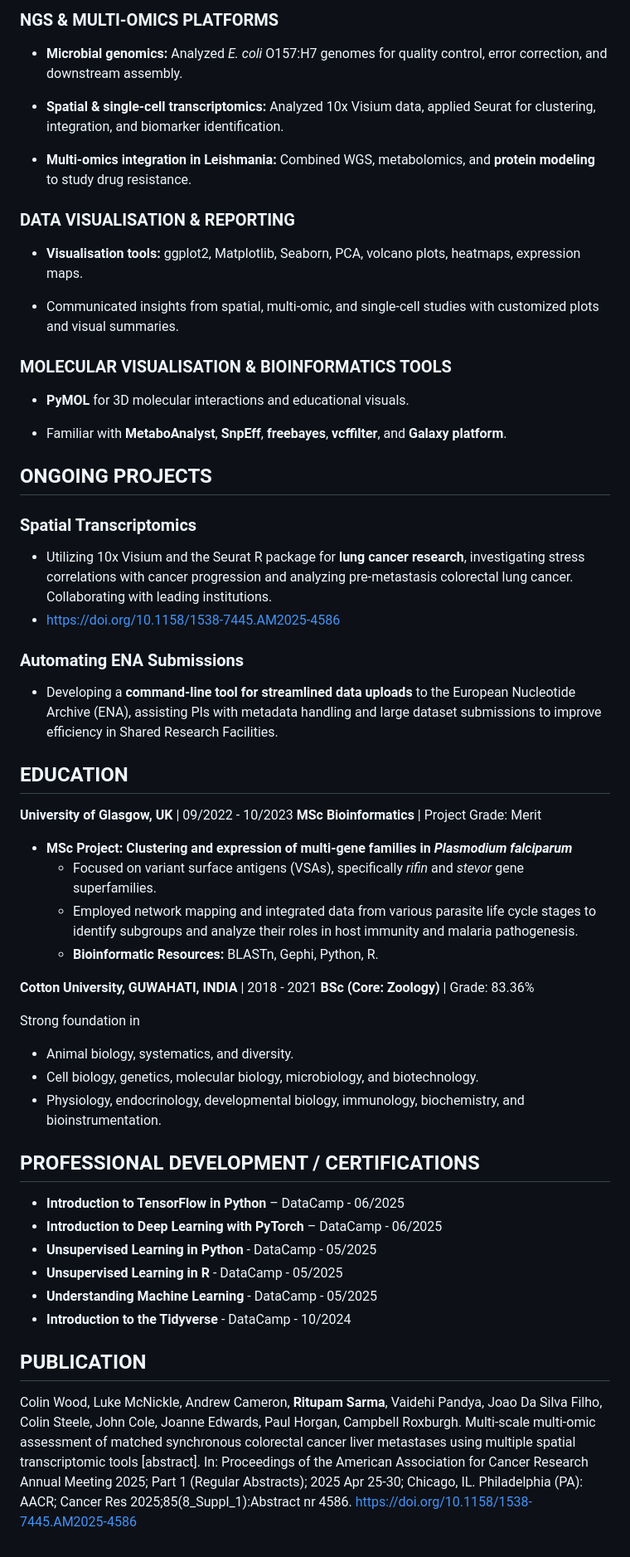
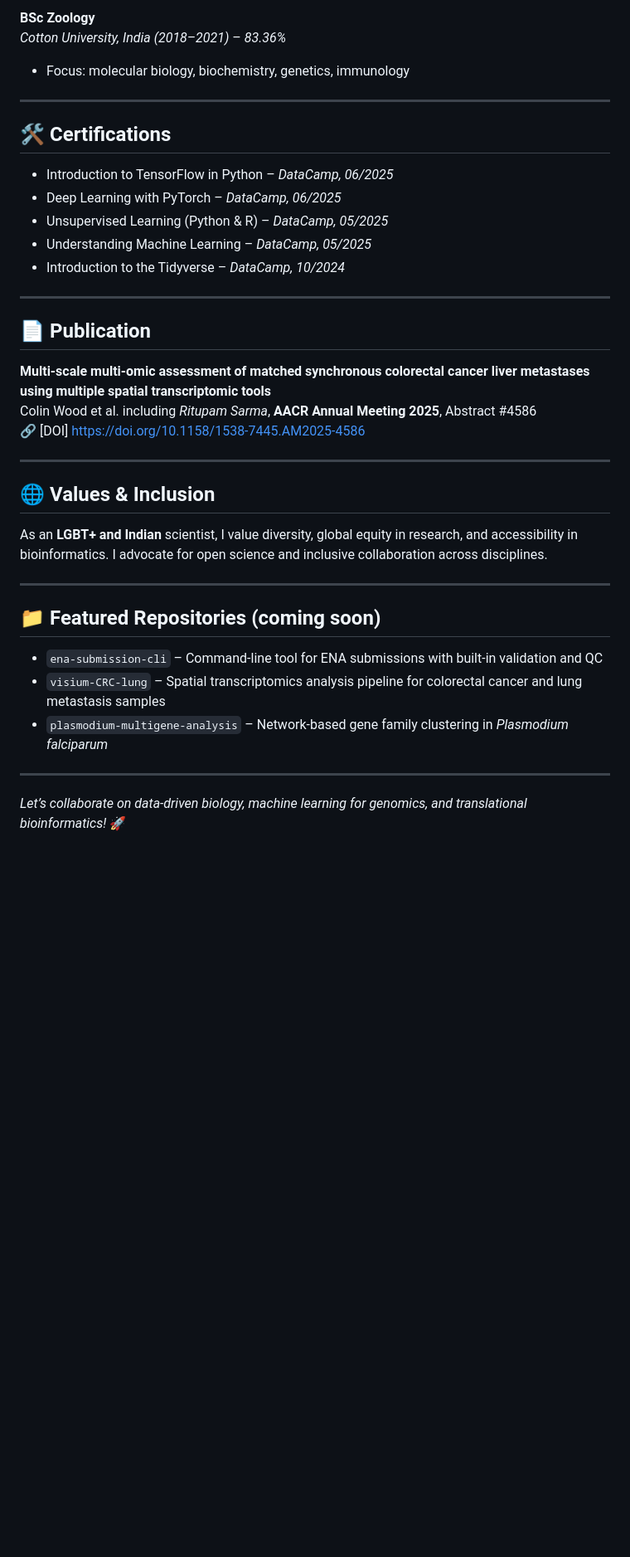
Before and after one commit to PawnChessmon/Introduction, a Markdown page: README.md, the part around the change printed below. Shown: that part at 83% size. Drawn GitHub-style; blank space fills up the shorter version.

```diff
--- a/README.md
+++ b/README.md
@@ -39,70 +67,41 @@ I am a **bioinformatician** with expertise in **R, Python, and large-scale biolo
 
-### NGS & MULTI-OMICS PLATFORMS
+**BSc Zoology**
+*Cotton University, India (2018–2021)* – *83.36%*
+- Focus: molecular biology, biochemistry, genetics, immunology
 
-* **Microbial genomics:** Analyzed *E. coli* O157:H7 genomes for quality control, error correction, and downstream assembly.
+---
 
-* **Spatial & single-cell transcriptomics:** Analyzed 10x Visium data, applied Seurat for clustering, integration, and biomarker identification.
+## 🛠 Certifications
 
-* **Multi-omics integration in Leishmania:** Combined WGS, metabolomics, and **protein modeling** to study drug resistance.
+- Introduction to TensorFlow in Python – *DataCamp, 06/2025*
+- Deep Learning with PyTorch – *DataCamp, 06/2025*
+- Unsupervised Learning (Python & R) – *DataCamp, 05/2025*
+- Understanding Machine Learning – *DataCamp, 05/2025*
+- Introduction to the Tidyverse – *DataCamp, 10/2024*
 
-### DATA VISUALISATION & REPORTING
+---
 
-* **Visualisation tools:** ggplot2, Matplotlib, Seaborn, PCA, volcano plots, heatmaps, expression maps.
+## 📄 Publication
 
-* Communicated insights from spatial, multi-omic, and single-cell studies with customized plots and visual summaries.
+**Multi-scale multi-omic assessment of matched synchronous colorectal cancer liver metastases using multiple spatial transcriptomic tools**
+Colin Wood et al. including *Ritupam Sarma*,
+**AACR Annual Meeting 2025**, Abstract #4586
+🔗 [DOI] https://doi.org/10.1158/1538-7445.AM2025-4586
 
-### MOLECULAR VISUALISATION & BIOINFORMATICS TOOLS
+---
 
-* **PyMOL** for 3D molecular interactions and educational visuals.
+## 🌐 Values & Inclusion
 
-* Familiar with **MetaboAnalyst**, **SnpEff**, **freebayes**, **vcffilter**, and **Galaxy platform**.
+As an **LGBT+ and Indian** scientist, I value diversity, global equity in research, and accessibility in bioinformatics. I advocate for open science and inclusive collaboration across disciplines.
 
+---
 
+## 📁 Featured Repositories (coming soon)
 
-## ONGOING PROJECTS
+- `ena-submission-cli` – Command-line tool for ENA submissions with built-in validation and QC
+- `visium-CRC-lung` – Spatial transcriptomics analysis pipeline for colorectal cancer and lung metastasis samples
+- `plasmodium-multigene-analysis` – Network-based gene family clustering in *Plasmodium falciparum*
 
-### Spatial Transcriptomics
+---
 
-* Utilizing 10x Visium and the Seurat R package for **lung cancer research**, investigating stress correlations with cancer progression and analyzing pre-metastasis colorectal lung cancer. Collaborating with leading institutions.
-* https://doi.org/10.1158/1538-7445.AM2025-4586
-
-### Automating ENA Submissions
-
-* Developing a **command-line tool for streamlined data uploads** to the European Nucleotide Archive (ENA), assisting PIs with metadata handling and large dataset submissions to improve efficiency in Shared Research Facilities.
-
-
-
-## EDUCATION
-
-**University of Glasgow, UK** | 09/2022 - 10/2023
-**MSc Bioinformatics** | Project Grade: Merit
-
-* **MSc Project: Clustering and expression of multi-gene families in *Plasmodium falciparum***
-    * Focused on variant surface antigens (VSAs), specifically *rifin* and *stevor* gene superfamilies.
-    * Employed network mapping and integrated data from various parasite life cycle stages to identify subgroups and analyze their roles in host immunity and malaria pathogenesis.
-    * **Bioinformatic Resources:** BLASTn, Gephi, Python, R.
-
-
-**Cotton University, GUWAHATI, INDIA** | 2018 - 2021
-**BSc (Core: Zoology)** | Grade: 83.36%
-
-Strong foundation in
-* Animal biology, systematics, and diversity.
-* Cell biology, genetics, molecular biology, microbiology, and biotechnology.
-* Physiology, endocrinology, developmental biology, immunology, biochemistry, and bioinstrumentation.
-
-
-
-## PROFESSIONAL DEVELOPMENT / CERTIFICATIONS
-* **Introduction to TensorFlow in Python** – DataCamp - 06/2025
-* **Introduction to Deep Learning with PyTorch** – DataCamp - 06/2025
-* **Unsupervised Learning in Python** - DataCamp - 05/2025
-* **Unsupervised Learning in R** - DataCamp - 05/2025
-* **Understanding Machine Learning** - DataCamp - 05/2025
-* **Introduction to the Tidyverse** - DataCamp - 10/2024
-
-
-
-## PUBLICATION
-Colin Wood, Luke McNickle, Andrew Cameron, **Ritupam Sarma**, Vaidehi Pandya, Joao Da Silva Filho, Colin Steele, John Cole, Joanne Edwards, Paul Horgan, Campbell Roxburgh. Multi-scale multi-omic assessment of matched synchronous colorectal cancer liver metastases using multiple spatial transcriptomic tools [abstract]. In: Proceedings of the American Association for Cancer Research Annual Meeting 2025; Part 1 (Regular Abstracts); 2025 Apr 25-30; Chicago, IL. Philadelphia (PA): AACR; Cancer Res 2025;85(8_Suppl_1):Abstract nr 4586.
-https://doi.org/10.1158/1538-7445.AM2025-4586
+*Let’s collaborate on data-driven biology, machine learning for genomics, and translational bioinformatics!* 🚀
```
Also changed, not shown: other parts of README.md (+46 -18 lines).
